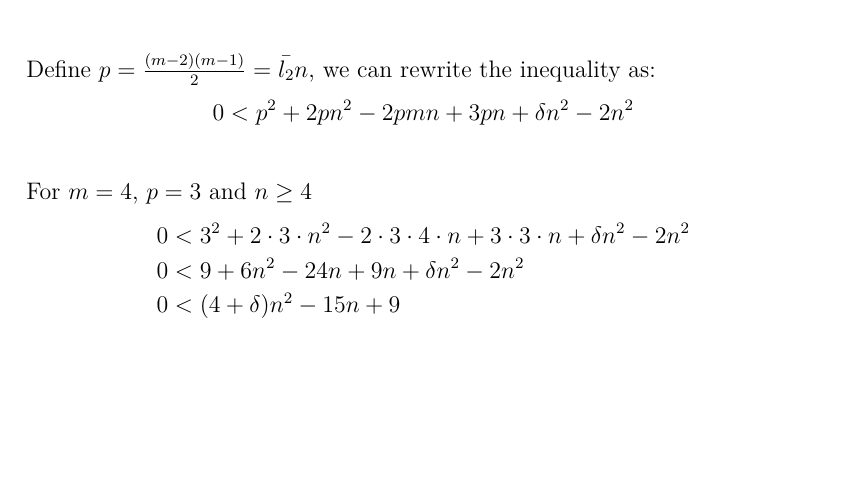
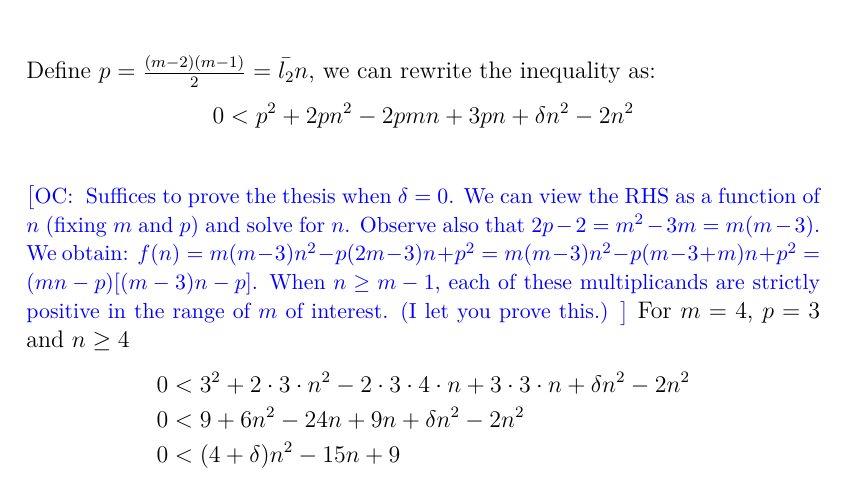
Before and after one commit to xoxor/Compromise, a LaTeX paper (true compromise.tex): part of page 23 of 27, cut so that both start at the same text, the shorter picture padded with empty space. Compiled offline with pdfLaTeX; a LaTeX package or settings file that is missing is left out.

Commit message:
As a function of n

```diff
--- a/true compromise.tex
+++ b/true compromise.tex
@@ -625,6 +625,9 @@ In what follows are showed the proofs for \cref{prop:spreadMeas}.
 	\begin{align}
 		0&< p^2+2p n^2-2p m n+3p n+\delta n^2-2 n^2\\
 	\end{align}
+	\commentOC{
+	Suffices to prove the thesis when $\delta = 0$. We can view the RHS as a function of $n$ (fixing $m$ and $p$) and solve for $n$. Observe also that $2p - 2 = m^2 - 3m = m (m - 3)$. We obtain: $f(n) = m (m - 3) n^2 - p (2 m - 3) n + p^2 = m (m - 3) n^2 - p (m - 3 + m) n + p^2 = (m n - p) [(m - 3) n - p]$. When $n ≥ m - 1$, each of these multiplicands are strictly positive in the range of $m$ of interest. (I let you prove this.)
+	}
 	For $m=4$, $p=3$ and $n\geq4$
 	\begin{align}
 		0&< 3^2+2 \cdot 3 \cdot n^2-2 \cdot 3 \cdot 4 \cdot n+3 \cdot 3 \cdot n+\delta n^2-2 n^2\\
```
